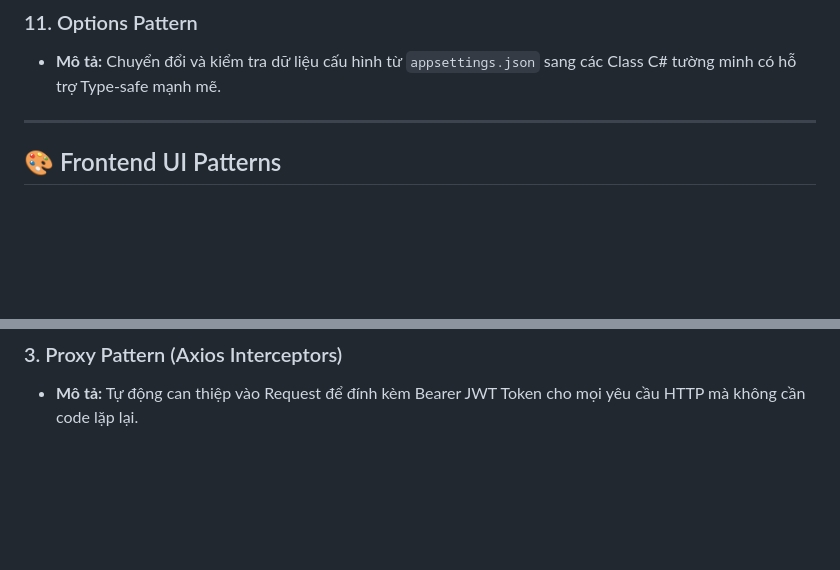
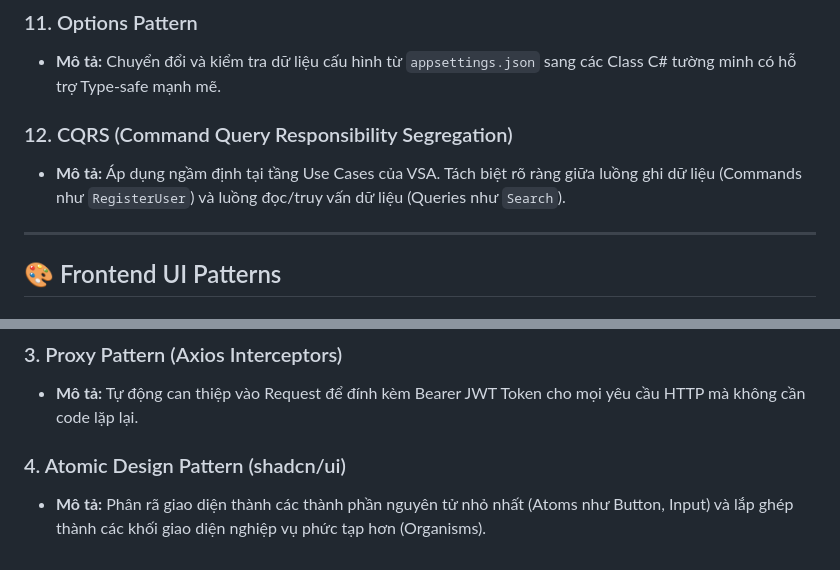
Before and after one commit to lamdx4/airVnV, a Markdown page: docs/Design_Patterns.md, 2 parts joined by grey strips. Rendered like a GitHub page; blank space fills up the shorter version.

Commit message:
docs: finalize design patterns with CQRS and Atomic Design

```diff
--- a/docs/Design_Patterns.md
+++ b/docs/Design_Patterns.md
@@ -39,6 +39,9 @@ Tài liệu này tổng hợp các mẫu thiết kế (Design Patterns) cốt l
 ### 11. Options Pattern
 *   **Mô tả:** Chuyển đổi và kiểm tra dữ liệu cấu hình từ `appsettings.json` sang các Class C# tường minh có hỗ trợ Type-safe mạnh mẽ.
 
+### 12. CQRS (Command Query Responsibility Segregation)
+*   **Mô tả:** Áp dụng ngầm định tại tầng Use Cases của VSA. Tách biệt rõ ràng giữa luồng ghi dữ liệu (Commands như `RegisterUser`) và luồng đọc/truy vấn dữ liệu (Queries như `Search`).
+
 ---
 
 ## 🎨 Frontend UI Patterns
@@ -51,3 +54,6 @@ Tài liệu này tổng hợp các mẫu thiết kế (Design Patterns) cốt l
 
 ### 3. Proxy Pattern (Axios Interceptors)
 *   **Mô tả:** Tự động can thiệp vào Request để đính kèm Bearer JWT Token cho mọi yêu cầu HTTP mà không cần code lặp lại.
+
+### 4. Atomic Design Pattern (shadcn/ui)
+*   **Mô tả:** Phân rã giao diện thành các thành phần nguyên tử nhỏ nhất (Atoms như Button, Input) và lắp ghép thành các khối giao diện nghiệp vụ phức tạp hơn (Organisms).
```
